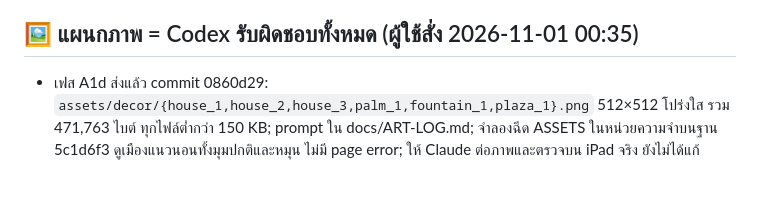
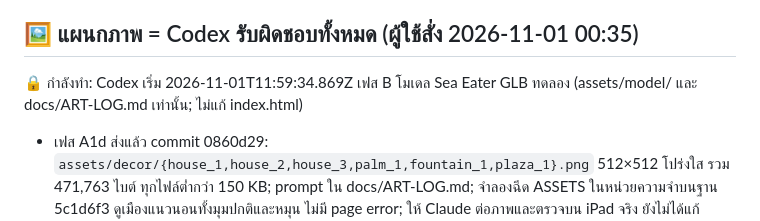
Before and after one commit to todsapon0/sea-eater-life, a Markdown page: HANDOFF.md, the part around the change. GitHub-like rendering; blank space fills up the shorter version.

Commit message:
HANDOFF: lock phase B Sea Eater GLB

```diff
--- a/HANDOFF.md
+++ b/HANDOFF.md
@@ -49,6 +49,7 @@
 - (ปลดล็อกแล้ว 2026-11-01: UI ใหม่ย้ายให้โคดูแล ดูหัวข้อ "แผนกภาพ" ด้านล่าง)
 
 ## 🖼 แผนกภาพ = Codex รับผิดชอบทั้งหมด (ผู้ใช้สั่ง 2026-11-01 00:35)
+🔒 กำลังทำ: Codex เริ่ม 2026-11-01T11:59:34.869Z เฟส B โมเดล Sea Eater GLB ทดลอง (assets/model/ และ docs/ART-LOG.md เท่านั้น; ไม่แก้ index.html)
 - เฟส A1d ส่งแล้ว commit 0860d29: `assets/decor/{house_1,house_2,house_3,palm_1,fountain_1,plaza_1}.png` 512×512 โปร่งใส รวม 471,763 ไบต์ ทุกไฟล์ต่ำกว่า 150 KB; prompt ใน docs/ART-LOG.md; จำลองฉีด ASSETS ในหน่วยความจำบนฐาน 5c1d6f3 ดูเมืองแนวนอนทั้งมุมปกติและหมุน ไม่มี page error; ให้ Claude ต่อภาพและตรวจบน iPad จริง ยังไม่ได้แก้ index.html
 - `review.sh` ในสำเนาแนวนอนฐาน 3aa35a3 ผ่าน 28 รายการ ล้ม 1 (`test-glb.py` จับสถานะกัดไม่ทันบนเครื่องจำลอง; การวินิจฉัยแบบอ่านทันทีผ่านตามบันทึก A1b); test-evolution ใช้ EVOLUTION_QUICK=1 และ 640×400 จึงข้ามภาพหลายมุม ยังไม่ถือว่าทดสอบ iPad จริง
 - เฟส A3: ส่งไอคอน `assets/icon/` 27 ชิ้นตาม ORG 18 ชนิด อาหาร 7 ชนิด ไข่มุกและเขี้ยวราชา PNG 128×128 โปร่งใส รวม 178,572 ไบต์; prompt/ที่มาใน docs/ART-LOG.md ตรวจชื่อ ขนาดและ alpha ครบ และฉีด ASSETS ในหน่วยความจำให้ Chromium แนวนอนโหลดทั้ง 27 ไฟล์ + ดูหน้าสวมอุปกรณ์ ไม่มี page error; ยังไม่ได้แก้ index.html หรือทดสอบ iPad จริง
```
